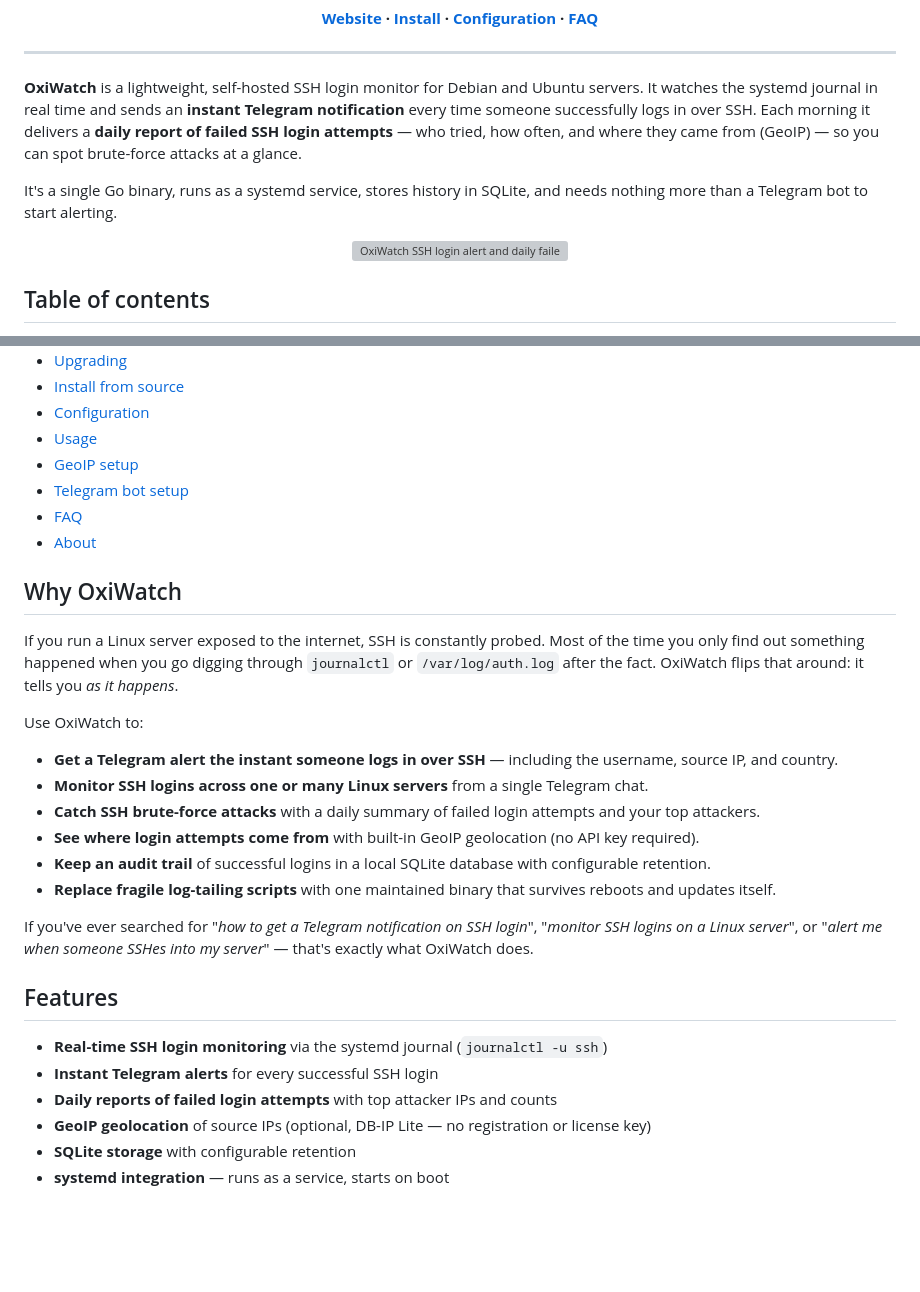
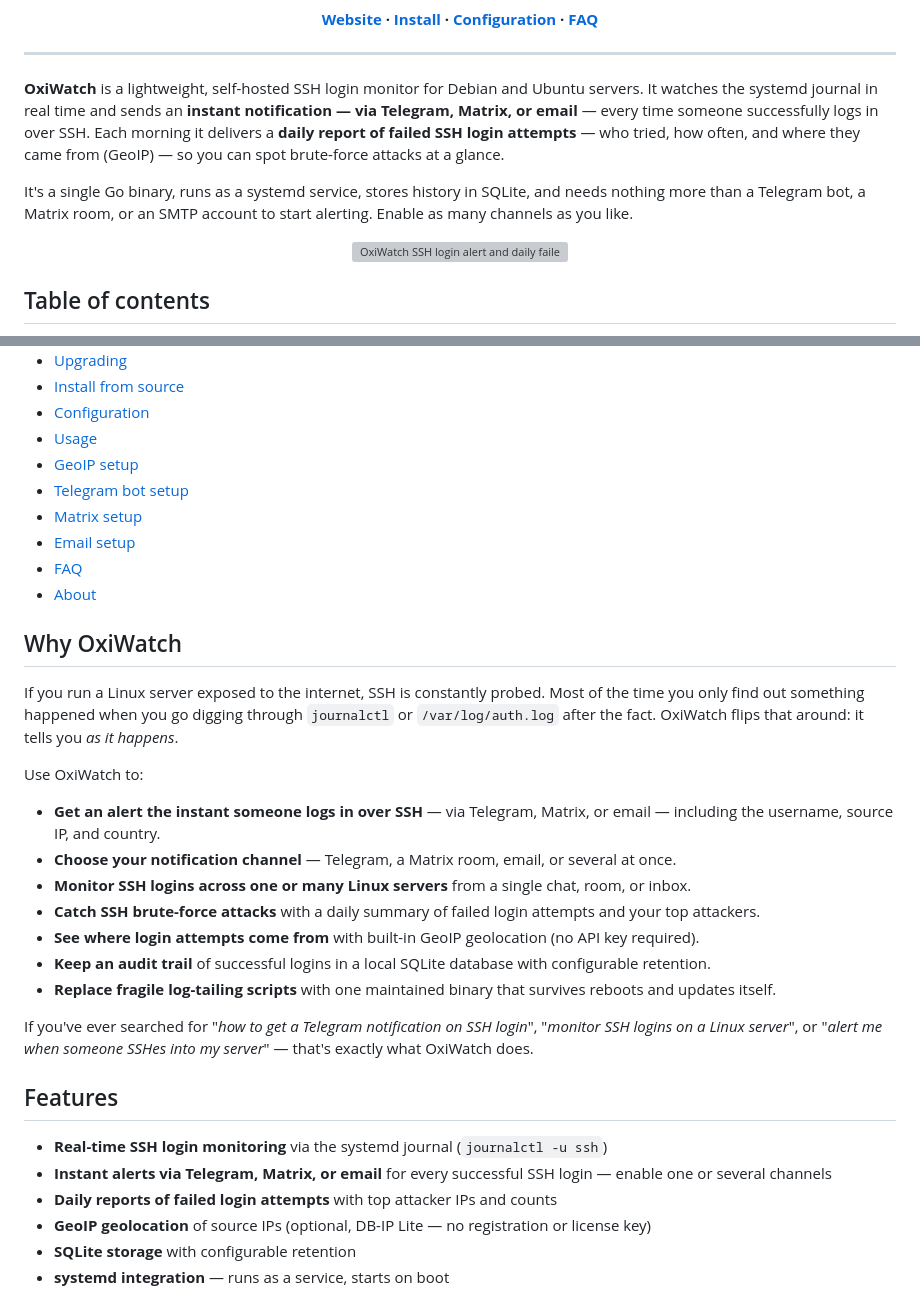
Before and after one commit to oxisoft/oxiwatch, a Markdown page: README.md, 2 parts joined by grey strips. GitHub-like rendering; blank space fills up the shorter version; grey boxes are pictures that could not be loaded.

```diff
--- a/README.md
+++ b/README.md
@@ -19,9 +19,9 @@ Know the moment someone logs into your server over SSH — and get a daily repor
 
 ---
 
-**OxiWatch** is a lightweight, self-hosted SSH login monitor for Debian and Ubuntu servers. It watches the systemd journal in real time and sends an **instant Telegram notification** every time someone successfully logs in over SSH. Each morning it delivers a **daily report of failed SSH login attempts** — who tried, how often, and where they came from (GeoIP) — so you can spot brute-force attacks at a glance.
+**OxiWatch** is a lightweight, self-hosted SSH login monitor for Debian and Ubuntu servers. It watches the systemd journal in real time and sends an **instant notification — via Telegram, Matrix, or email** — every time someone successfully logs in over SSH. Each morning it delivers a **daily report of failed SSH login attempts** — who tried, how often, and where they came from (GeoIP) — so you can spot brute-force attacks at a glance.
 
-It's a single Go binary, runs as a systemd service, stores history in SQLite, and needs nothing more than a Telegram bot to start alerting.
+It's a single Go binary, runs as a systemd service, stores history in SQLite, and needs nothing more than a Telegram bot, a Matrix room, or an SMTP account to start alerting. Enable as many channels as you like.
 
 <div align="center">
 <img src="docs/assets/telegram-alert.png" alt="OxiWatch SSH login alert and daily failed-attempt report in Telegram" width="420">
@@ -40,6 +40,8 @@ It's a single Go binary, runs as a systemd service, stores history in SQLite, an
 - [Usage](#usage)
 - [GeoIP setup](#geoip-setup)
 - [Telegram bot setup](#telegram-bot-setup)
+- [Matrix setup](#matrix-setup)
+- [Email setup](#email-setup)
 - [FAQ](#faq)
 - [About](#about)
 
@@ -49,8 +51,9 @@ If you run a Linux server exposed to the internet, SSH is constantly probed. Mos
 
 Use OxiWatch to:
 
-- **Get a Telegram alert the instant someone logs in over SSH** — including the username, source IP, and country.
-- **Monitor SSH logins across one or many Linux servers** from a single Telegram chat.
+- **Get an alert the instant someone logs in over SSH** — via Telegram, Matrix, or email — including the username, source IP, and country.
+- **Choose your notification channel** — Telegram, a Matrix room, email, or several at once.
+- **Monitor SSH logins across one or many Linux servers** from a single chat, room, or inbox.
 - **Catch SSH brute-force attacks** with a daily summary of failed login attempts and your top attackers.
 - **See where login attempts come from** with built-in GeoIP geolocation (no API key required).
 - **Keep an audit trail** of successful logins in a local SQLite database with configurable retention.
@@ -61,7 +64,7 @@ If you've ever searched for "*how to get a Telegram notification on SSH login*",
 ## Features
 
 - **Real-time SSH login monitoring** via the systemd journal (`journalctl -u ssh`)
-- **Instant Telegram alerts** for every successful SSH login
+- **Instant alerts via Telegram, Matrix, or email** for every successful SSH login — enable one or several channels
 - **Daily reports of failed login attempts** with top attacker IPs and counts
 - **GeoIP geolocation** of source IPs (optional, DB-IP Lite — no registration or license key)
 - **SQLite storage** with configurable retention
```
Also changed, not shown: other parts of README.md (+43 -4 lines).
